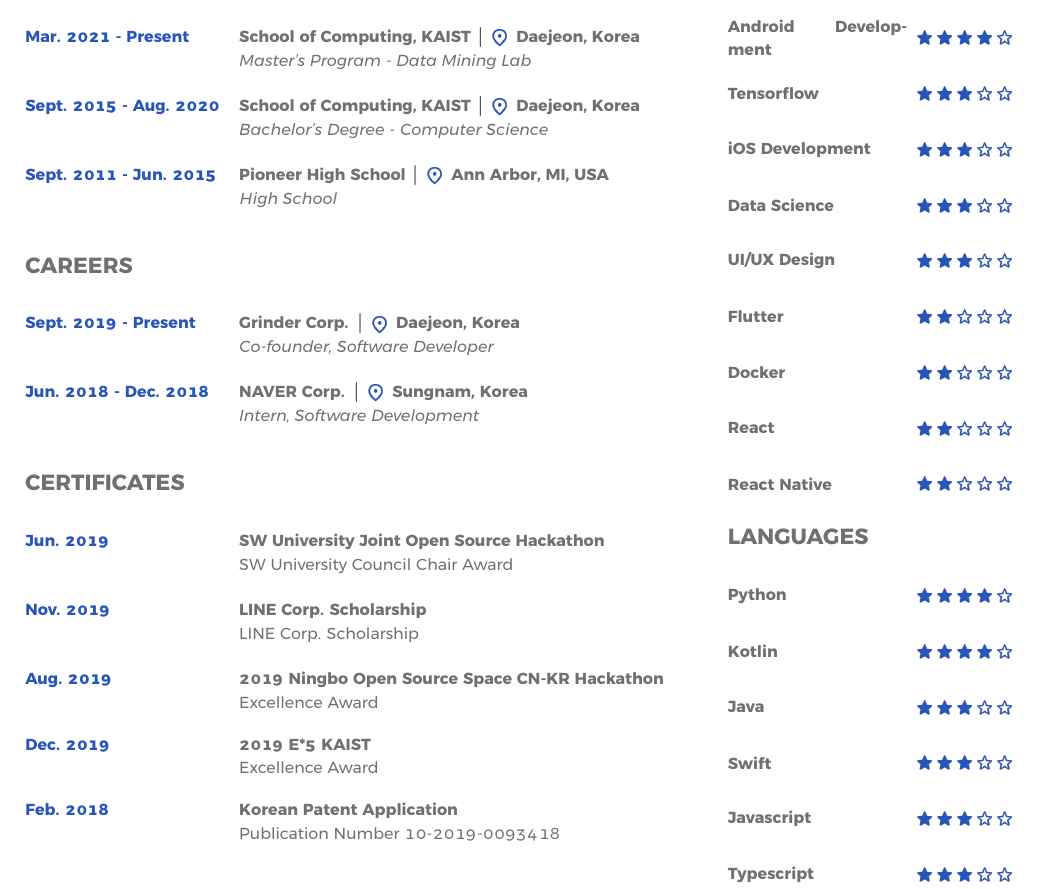
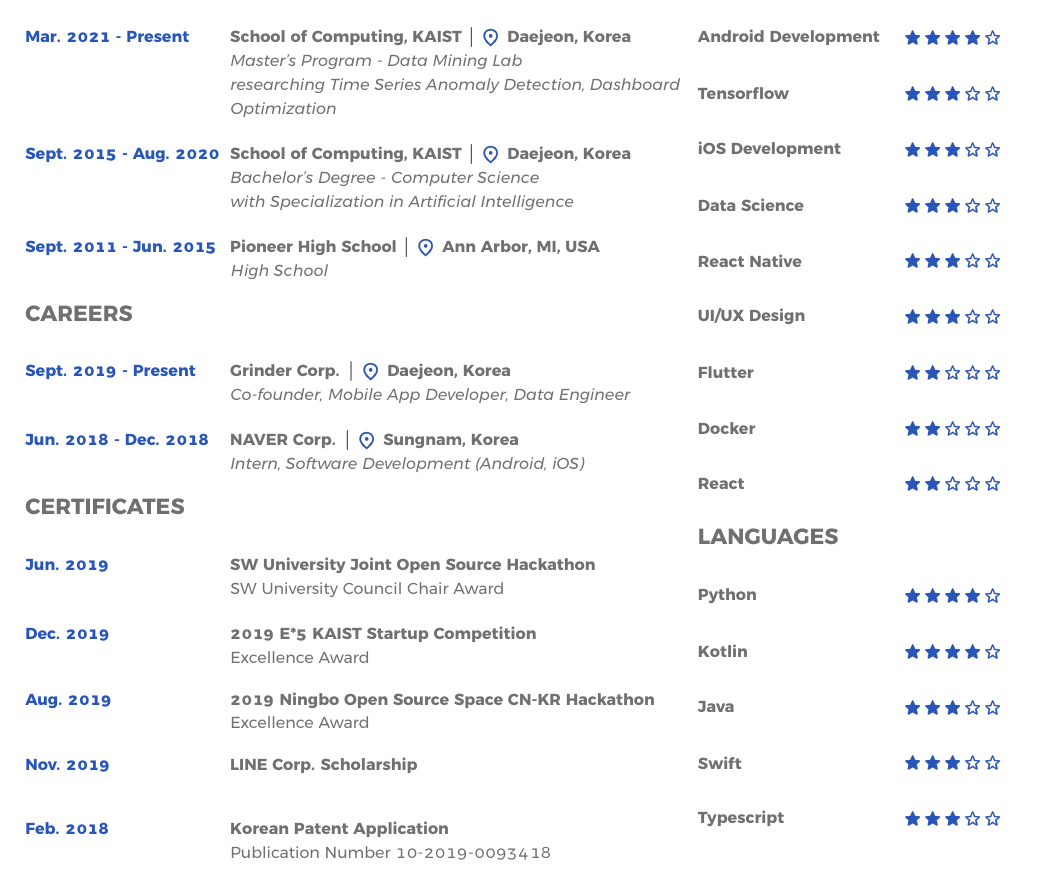
Before and after one commit to tykimseoul/portfolio, a LaTeX CV (src/cv_builder/cv.tex): part of the page, cut so that both start at the same text. The pictures show the PDF file src/cv_builder/cv.pdf that the author committed with the source.

Commit message:
update cv

```diff
--- a/src/cv_builder/cv.tex
+++ b/src/cv_builder/cv.tex
@@ -113,11 +113,13 @@
 \sectionheader{education}
     \itemwithlocation{Mar. 2021 - Present}%
         {School of Computing, KAIST}%
-        {Master's Program - Data Mining Lab}%
+        {Master's Program - Data Mining Lab
+            \\researching Time Series Anomaly Detection, Dashboard \\Optimization}%
         {Daejeon, Korea}
     \itemwithlocation{Sept. 2015 - Aug. 2020}%
         {School of Computing, KAIST}%
-        {Bachelor's Degree - Computer Science}%
+        {Bachelor's Degree - Computer Science
+            \\with Specialization in Artificial Intelligence}%
         {Daejeon, Korea}
     \itemwithlocation{Sept. 2011 - Jun. 2015}%
         {Pioneer High School}%
@@ -126,25 +128,25 @@
 \sectionheader{careers}
     \itemwithlocation{Sept. 2019 - Present}%
         {Grinder Corp.}%
-        {Co-founder, Software Developer}%
+        {Co-founder, Mobile App Developer, Data Engineer}%
         {Daejeon, Korea}
     \itemwithlocation{Jun. 2018 - Dec. 2018}%
         {NAVER Corp.}%
-        {Intern, Software Development}%
+        {Intern, Software Development (Android, iOS)}%
         {Sungnam, Korea}
 \sectionheader{certificates}
     \itemwithoutlocation{Jun. 2019}%
         {SW University Joint Open Source Hackathon}%
         {SW University Council Chair Award}
-    \itemwithoutlocation{Nov. 2019}%
-        {LINE Corp. Scholarship}%
-        {LINE Corp. Scholarship}
+    \itemwithoutlocation{Dec. 2019}%
+        {2019 E*5 KAIST Startup Competition}%
+        {Excellence Award}
     \itemwithoutlocation{Aug. 2019}%
         {2019 Ningbo Open Source Space CN-KR Hackathon}%
         {Excellence Award}
-    \itemwithoutlocation{Dec. 2019}%
-        {2019 E*5 KAIST}%
-        {Excellence Award}
+    \itemwithoutlocation{Nov. 2019}%
+        {LINE Corp. Scholarship}%
+        {}
     \itemwithoutlocation{Feb. 2018}%
         {Korean Patent Application}%
         {Publication Number 10-2019-0093418}
```
Also changed, not shown: src/cv_builder/cv.pdf, src/cv_builder/cv.tex (49 more changed lines).
